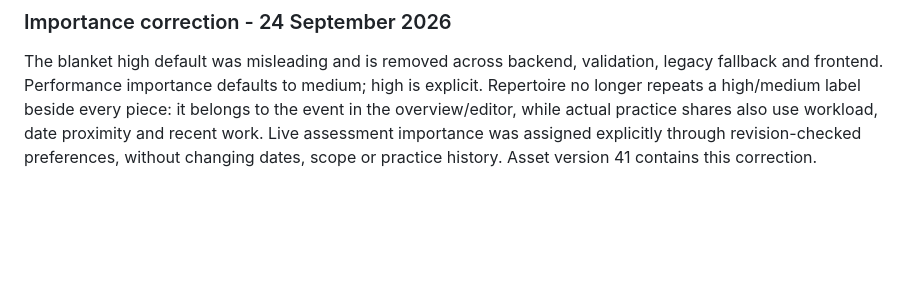
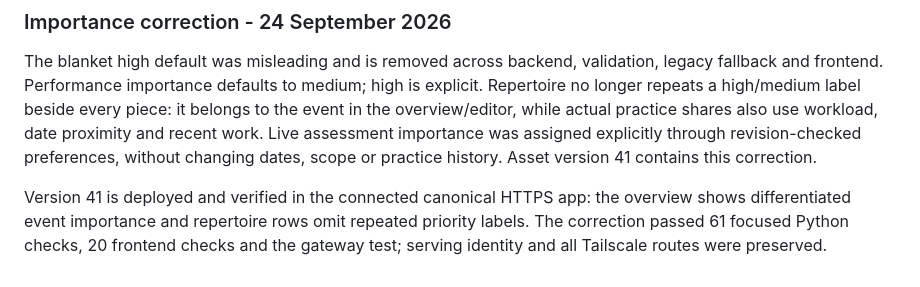
Before and after one commit to loxtyrrell03/practice-room, a Markdown page: AGENTS.md, the part around the change. GitHub-like rendering; blank space fills up the shorter version.

Commit message:
Record verified importance correction

```diff
--- a/AGENTS.md
+++ b/AGENTS.md
@@ -127,3 +127,6 @@ Performance dates are deployed on 24 September 2026 at the unchanged canonical H
 ### Importance correction - 24 September 2026
 
 The blanket high default was misleading and is removed across backend, validation, legacy fallback and frontend. Performance importance defaults to medium; high is explicit. Repertoire no longer repeats a high/medium label beside every piece: it belongs to the event in the overview/editor, while actual practice shares also use workload, date proximity and recent work. Live assessment importance was assigned explicitly through revision-checked preferences, without changing dates, scope or practice history. Asset version 41 contains this correction.
+
+
+Version 41 is deployed and verified in the connected canonical HTTPS app: the overview shows differentiated event importance and repertoire rows omit repeated priority labels. The correction passed 61 focused Python checks, 20 frontend checks and the gateway test; serving identity and all Tailscale routes were preserved.
```
